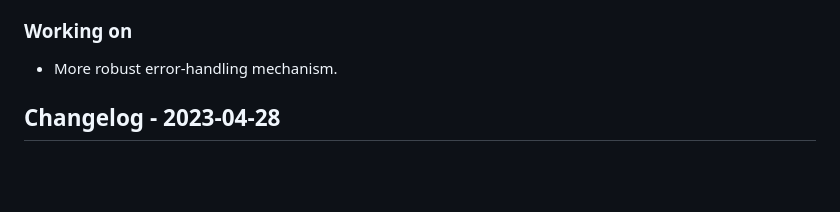
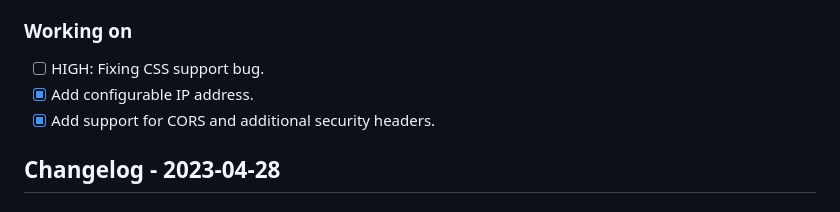
Before and after one commit to Dcohen52/MVCactus, a Markdown page: README.md, the part around the change. GitHub-like rendering; blank space fills up the shorter version.

Commit message:
Added TODO

```diff
--- a/README.md
+++ b/README.md
@@ -45,7 +45,9 @@ if __name__ == '__main__':
 * Configurable server IP address, allowing developers to specify custom IP addresses other than the default 'localhost'.
 
 ### Working on
-* More robust error-handling mechanism.
+- [ ] HIGH: Fixing CSS support bug.
+- [x] Add configurable IP address.
+- [x] Add support for CORS and additional security headers.
 
 ## Changelog - 2023-04-28
 
```
